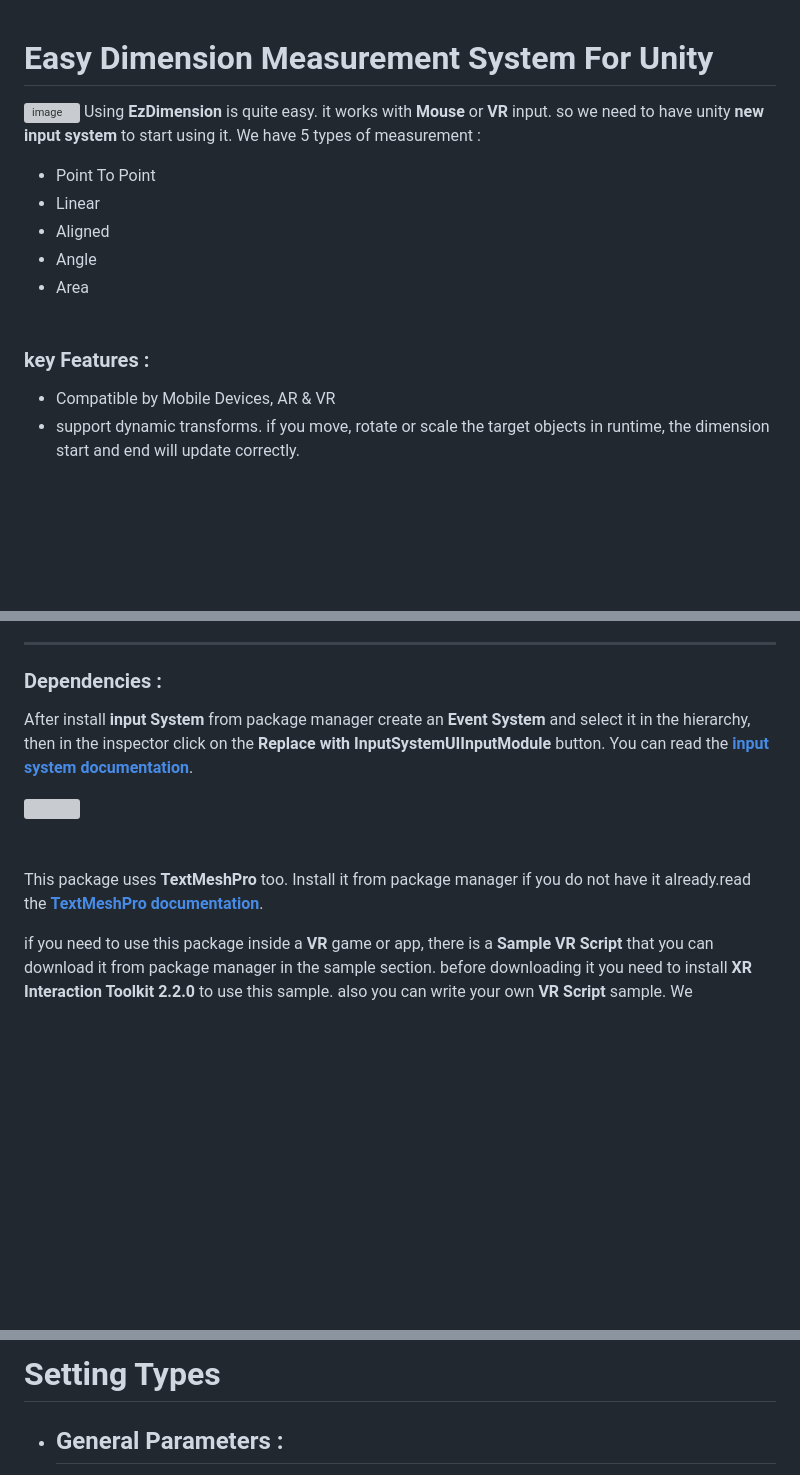
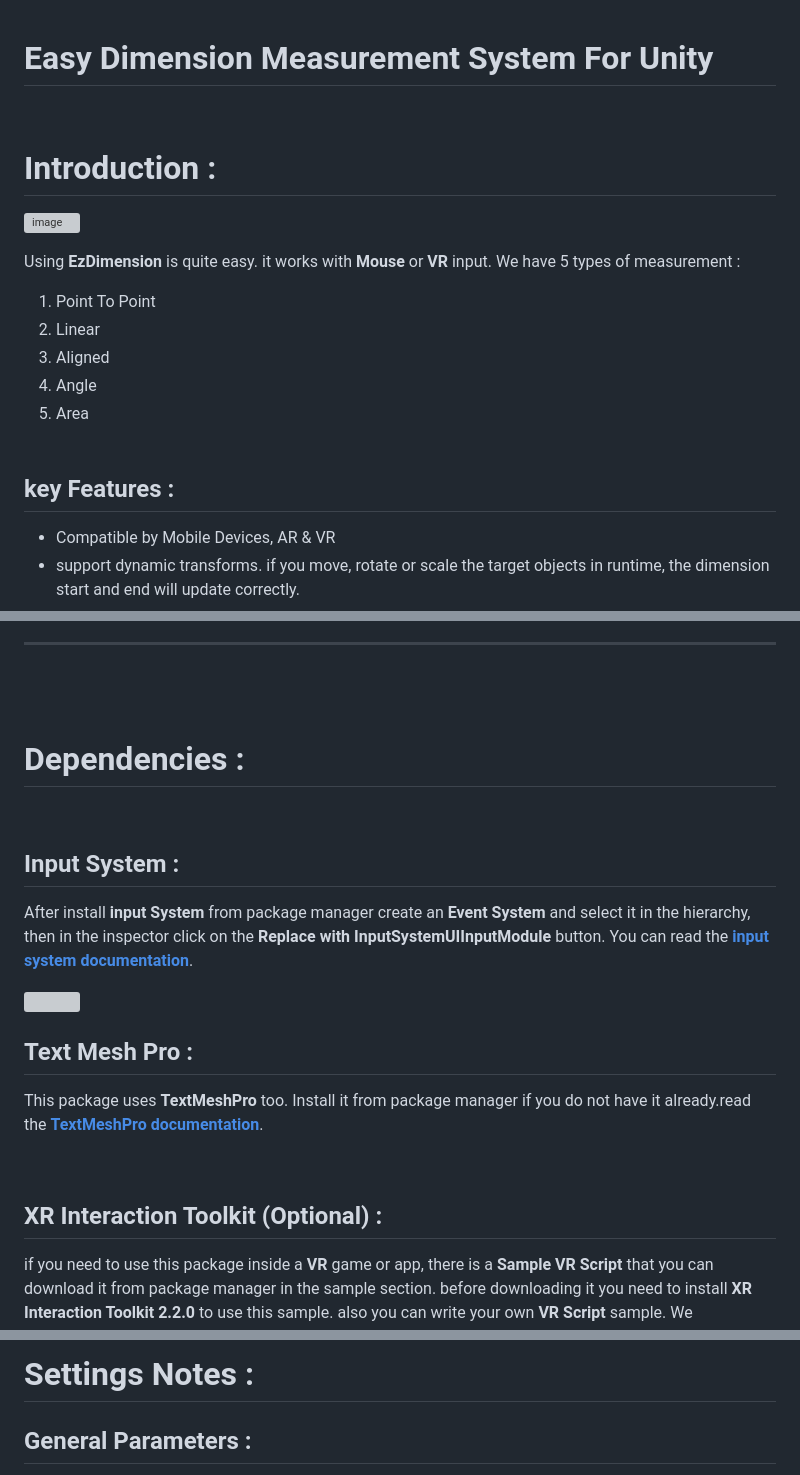
Before and after one commit to isa3d/isa3d, a Markdown page: README.md, 3 parts joined by grey strips. GitHub-like rendering; blank space fills up the shorter version; grey boxes are pictures that could not be loaded.

```diff
--- a/README.md
+++ b/README.md
@@ -1,15 +3,22 @@
 # Easy Dimension Measurement System For Unity
+<br />
+
+# Introduction :
+
+
 
 ![image](https://user-images.githubusercontent.com/88411269/216851590-bd33ad4a-d12c-492e-b990-029453dee0c6.png)
-Using **EzDimension** is quite easy. it works with **Mouse** or **VR** input. so we need to have unity **new input system** to start using it. We have 5 types of measurement :
-* Point To Point
-* Linear
-* Aligned
-* Angle
-* Area
-<br/><br/>
 
-### key Features :
+Using **EzDimension** is quite easy. it works with **Mouse** or **VR** input.
+ We have 5 types of measurement :
+1. Point To Point
+1. Linear
+1. Aligned
+1. Angle
+1. Area
+<br /><br />
+
+ ## key Features :
 * Compatible by Mobile Devices, AR & VR
 * support dynamic transforms. if you move, rotate or scale the target objects in runtime, the dimension start and end will update correctly.
 * Support Units (Milimeters, Centimeters, Meters, Inch, Foot, Yard)
@@ -26,15 +35,29 @@ Using **EzDimension** is quite easy. it works with **Mouse** or **VR** input. so
 
 ---
 
-### Dependencies :
+<br /><br />
+
+# Dependencies :
+
+<br />
+
+## Input System :
+
 
 After install **input System** from package manager create an **Event System** and select it in the hierarchy, then in the inspector click on the **Replace with InputSystemUIInputModule** button. You can read the [**input system documentation**](https://docs.unity3d.com/Packages/com.unity.inputsystem@1.5/manual/index.html).
+
 
 <img src="https://user-images.githubusercontent.com/88411269/216845364-046d6af5-094a-490e-9da4-8f453f10e764.png" width="500">
 
 
-<br/><br/>
+<br/>
+
+## Text Mesh Pro :
 This package uses **TextMeshPro** too. Install it from package manager if you do not have it already.read the [**TextMeshPro documentation**](https://docs.unity3d.com/Manual/com.unity.textmeshpro.html).
+
+<br/>
+
+## XR Interaction Toolkit (Optional) :
 
 if you need to use this package inside a **VR** game or app, there is a **Sample VR Script** that you can download it from package manager in the sample section. before downloading it you need to install **XR Interaction Toolkit 2.2.0** to use this sample. also you can write your own **VR Script** sample. We recommend to check the sample script because the **VR Script** should work with the starter Script properly. for more details about using this package for **HMD** check the [**Using EzDimension in VR**](#VRSetting).
 
@@ -79,4 +107,4 @@ congratulations, you made your first dimension!
 
-# Setting Types
-* ## General Parameters :
+# Settings Notes :
+## General Parameters :
 
```
Also changed, not shown: other parts of README.md (+52 -36 lines).
